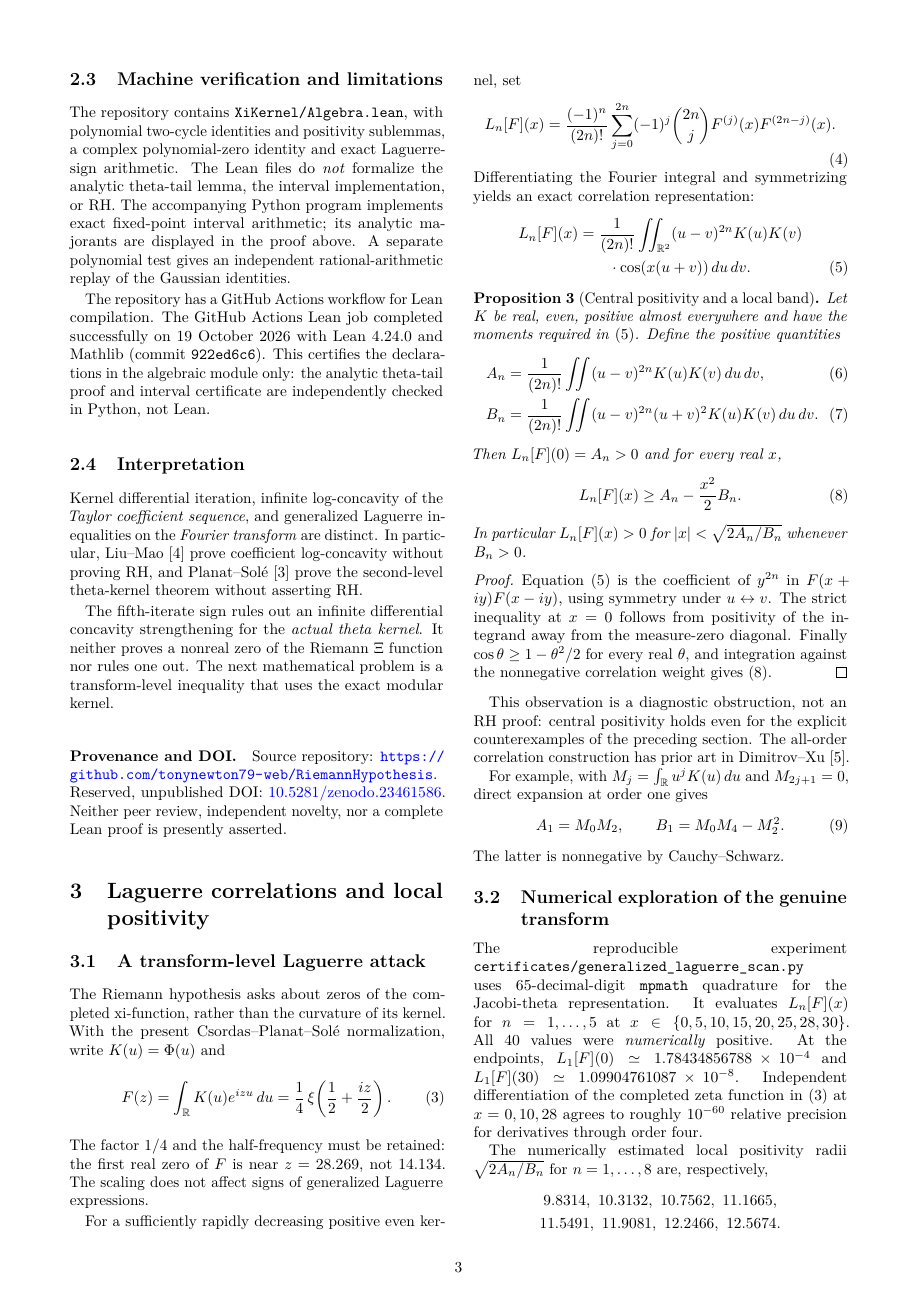
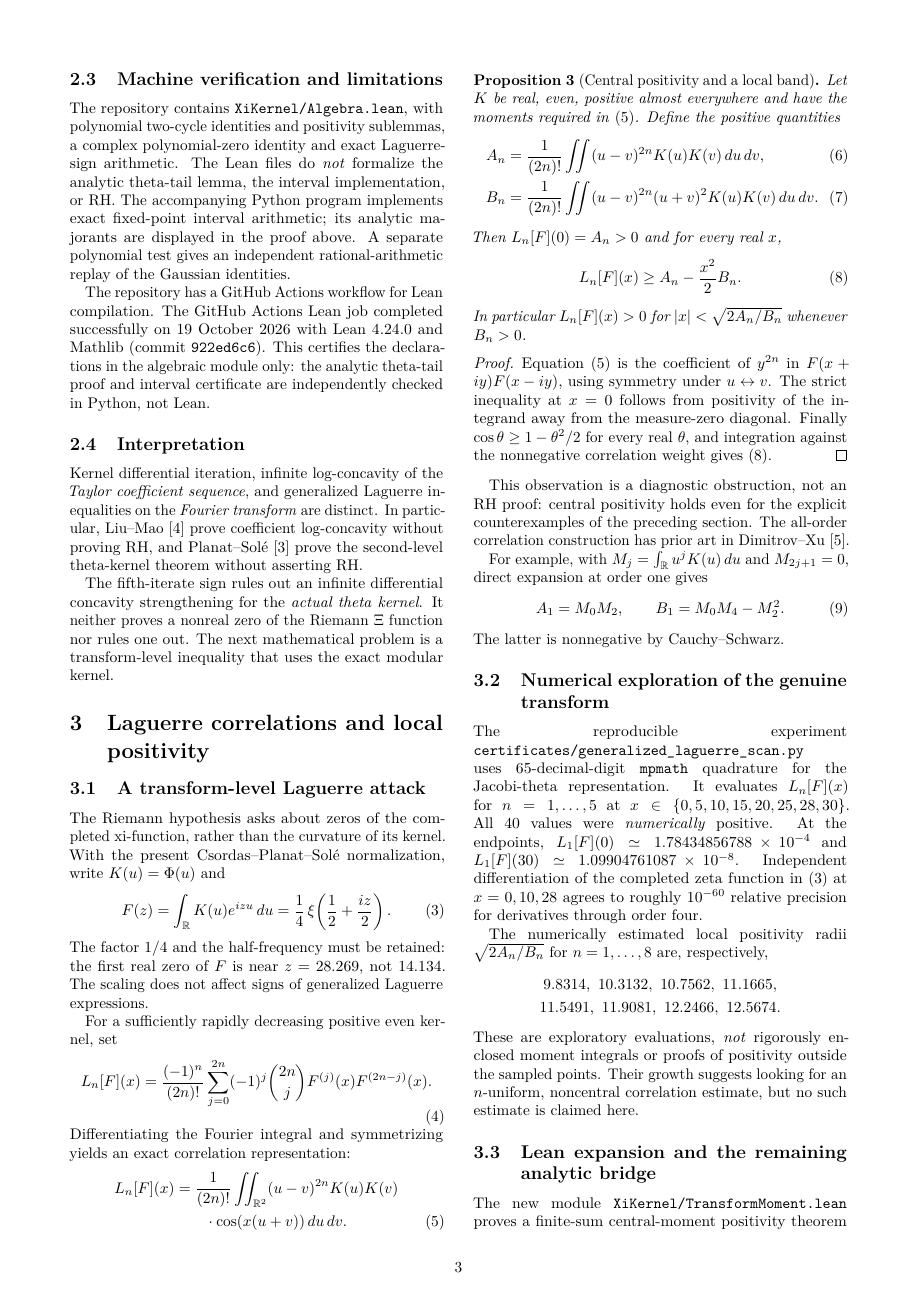
Before and after one commit to tonynewton79-web/RiemannHypothesis, a LaTeX paper (paper/main.tex, which reads paper/fourier.tex): page 3 of 19. Compiled offline with pdfLaTeX.

Commit message:
Remove outdated reserved DOI and internal metadata from introductory Fourier section

```diff
--- a/paper/fourier.tex
+++ b/paper/fourier.tex
@@ -81,11 +81,3 @@ concavity strengthening for the \emph{actual theta kernel}.
 It neither proves a nonreal zero of the Riemann $\Xi$ function
 nor rules one out. The next mathematical problem is a
 transform-level inequality that uses the exact modular kernel.
-
-\paragraph{Provenance and DOI.}
-Source repository:
-\url{https://github.com/tonynewton79-web/RiemannHypothesis}.
-Reserved, unpublished DOI:
-\href{https://doi.org/10.5281/zenodo.23461586}{10.5281/zenodo.23461586}.
-Neither peer review, independent novelty, nor a complete
-Lean proof is presently asserted.
```
